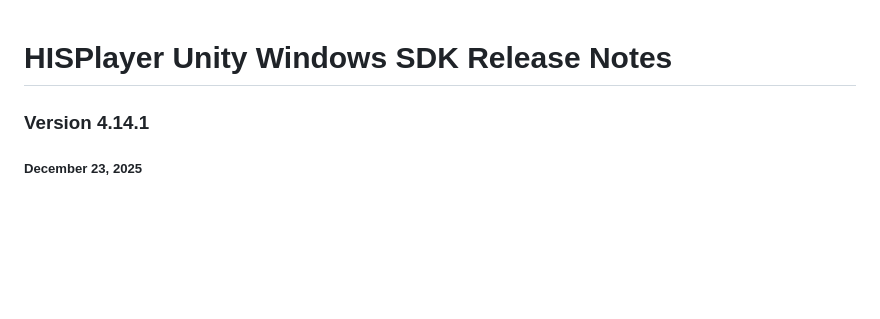
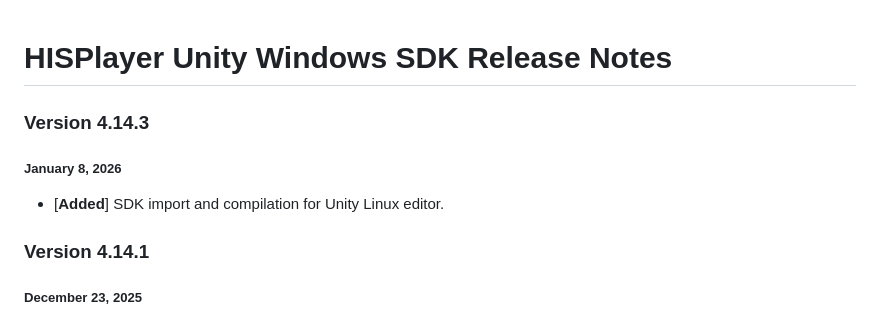
Before and after one commit to HISPlayer/UnityWindows-SDK, a Markdown page: releases.md, the part around the change. GitHub-like rendering; blank space fills up the shorter version.

```diff
--- a/releases.md
+++ b/releases.md
@@ -1,4 +1,8 @@
 # HISPlayer Unity Windows SDK Release Notes
+
+### Version 4.14.3
+##### January 8, 2026
+- [**Added**] SDK import and compilation for Unity Linux editor.
 
 ### Version 4.14.1
 ##### December 23, 2025
```
